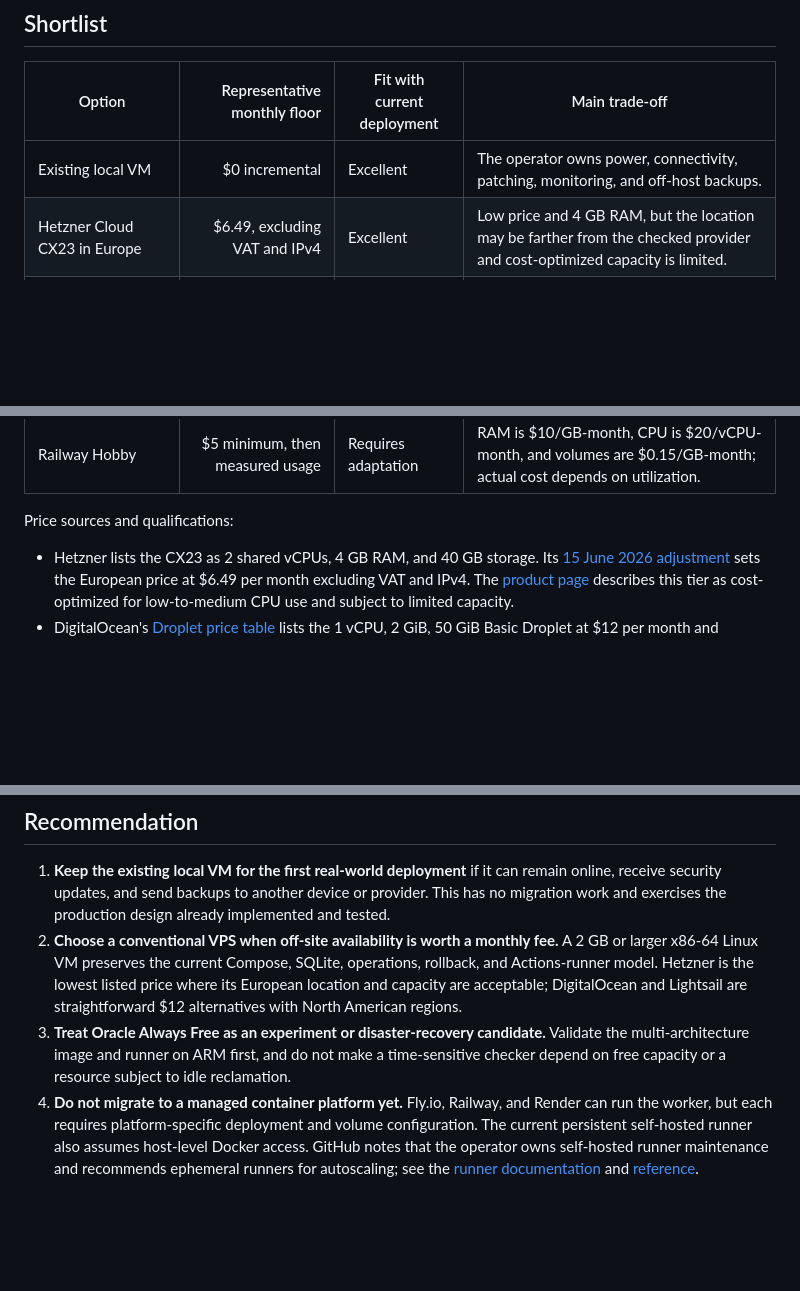
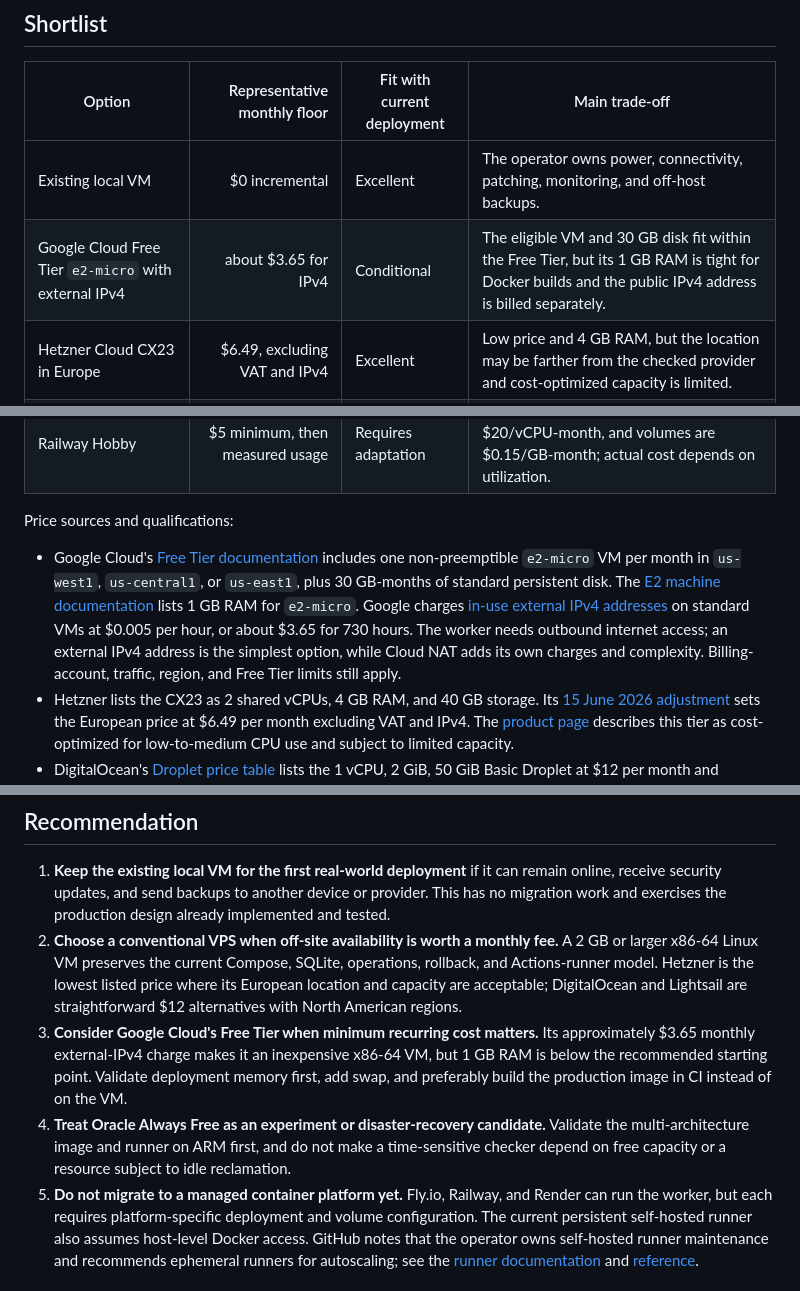
Before and after one commit to muxalko/web-checker-py, a Markdown page: docs/hosting-options.md, 3 parts joined by grey strips. Rendered like a GitHub page; blank space fills up the shorter version.

Commit message:
docs: add Google Cloud hosting option

```diff
--- a/docs/hosting-options.md
+++ b/docs/hosting-options.md
@@ -34,6 +34,7 @@ amount of swap.
 | Option | Representative monthly floor | Fit with current deployment | Main trade-off |
 | --- | ---: | --- | --- |
 | Existing local VM | $0 incremental | Excellent | The operator owns power, connectivity, patching, monitoring, and off-host backups. |
+| Google Cloud Free Tier `e2-micro` with external IPv4 | about $3.65 for IPv4 | Conditional | The eligible VM and 30 GB disk fit within the Free Tier, but its 1 GB RAM is tight for Docker builds and the public IPv4 address is billed separately. |
 | Hetzner Cloud CX23 in Europe | $6.49, excluding VAT and IPv4 | Excellent | Low price and 4 GB RAM, but the location may be farther from the checked provider and cost-optimized capacity is limited. |
 | DigitalOcean Basic Droplet, 2 GB | $12 | Excellent | Simple, predictable VM; backups add 20% weekly or 30% daily unless usage-based backup is selected. |
 | AWS Lightsail Linux, 2 GB with public IPv4 | $12 | Excellent | Predictable bundle and AWS regions; snapshots cost $0.05/GB-month. |
@@ -43,6 +44,16 @@ amount of swap.
 
 Price sources and qualifications:
 
+- Google Cloud's [Free Tier documentation](https://docs.cloud.google.com/free/docs/free-cloud-features#compute)
+  includes one non-preemptible `e2-micro` VM per month in `us-west1`,
+  `us-central1`, or `us-east1`, plus 30 GB-months of standard persistent disk.
+  The [E2 machine documentation](https://docs.cloud.google.com/compute/docs/general-purpose-machines#e2_machine_types)
+  lists 1 GB RAM for `e2-micro`. Google charges
+  [in-use external IPv4 addresses](https://cloud.google.com/vpc/network-pricing#ipaddress)
+  on standard VMs at $0.005 per hour, or about $3.65 for 730 hours. The worker
+  needs outbound internet access; an external IPv4 address is the simplest
+  option, while Cloud NAT adds its own charges and complexity. Billing-account,
+  traffic, region, and Free Tier limits still apply.
 - Hetzner lists the CX23 as 2 shared vCPUs, 4 GB RAM, and 40 GB storage. Its
   [15 June 2026 adjustment](https://docs.hetzner.com/general/infrastructure-and-availability/price-adjustment/)
   sets the European price at $6.49 per month excluding VAT and IPv4. The
@@ -90,11 +101,16 @@ shortlist.
    lowest listed price where its European location and capacity are acceptable;
    DigitalOcean and Lightsail are straightforward $12 alternatives with North
    American regions.
-3. **Treat Oracle Always Free as an experiment or disaster-recovery candidate.**
+3. **Consider Google Cloud's Free Tier when minimum recurring cost matters.**
+   Its approximately $3.65 monthly external-IPv4 charge makes it an inexpensive
+   x86-64 VM, but 1 GB RAM is below the recommended starting point. Validate
+   deployment memory first, add swap, and preferably build the production image
+   in CI instead of on the VM.
+4. **Treat Oracle Always Free as an experiment or disaster-recovery candidate.**
    Validate the multi-architecture image and runner on ARM first, and do not
    make a time-sensitive checker depend on free capacity or a resource subject
    to idle reclamation.
-4. **Do not migrate to a managed container platform yet.** Fly.io, Railway, and
+5. **Do not migrate to a managed container platform yet.** Fly.io, Railway, and
    Render can run the worker, but each requires platform-specific deployment and
    volume configuration. The current persistent self-hosted runner also assumes
    host-level Docker access. GitHub notes that the operator owns self-hosted
```
